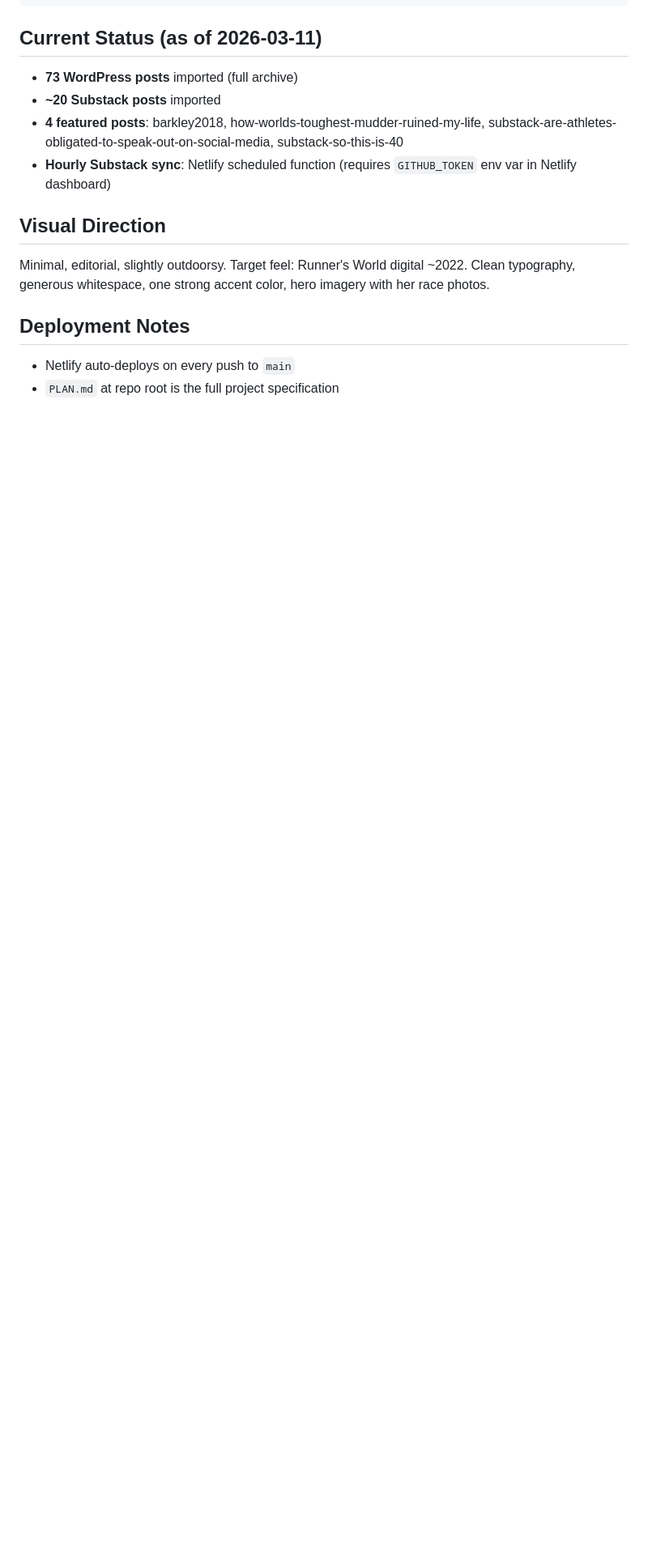
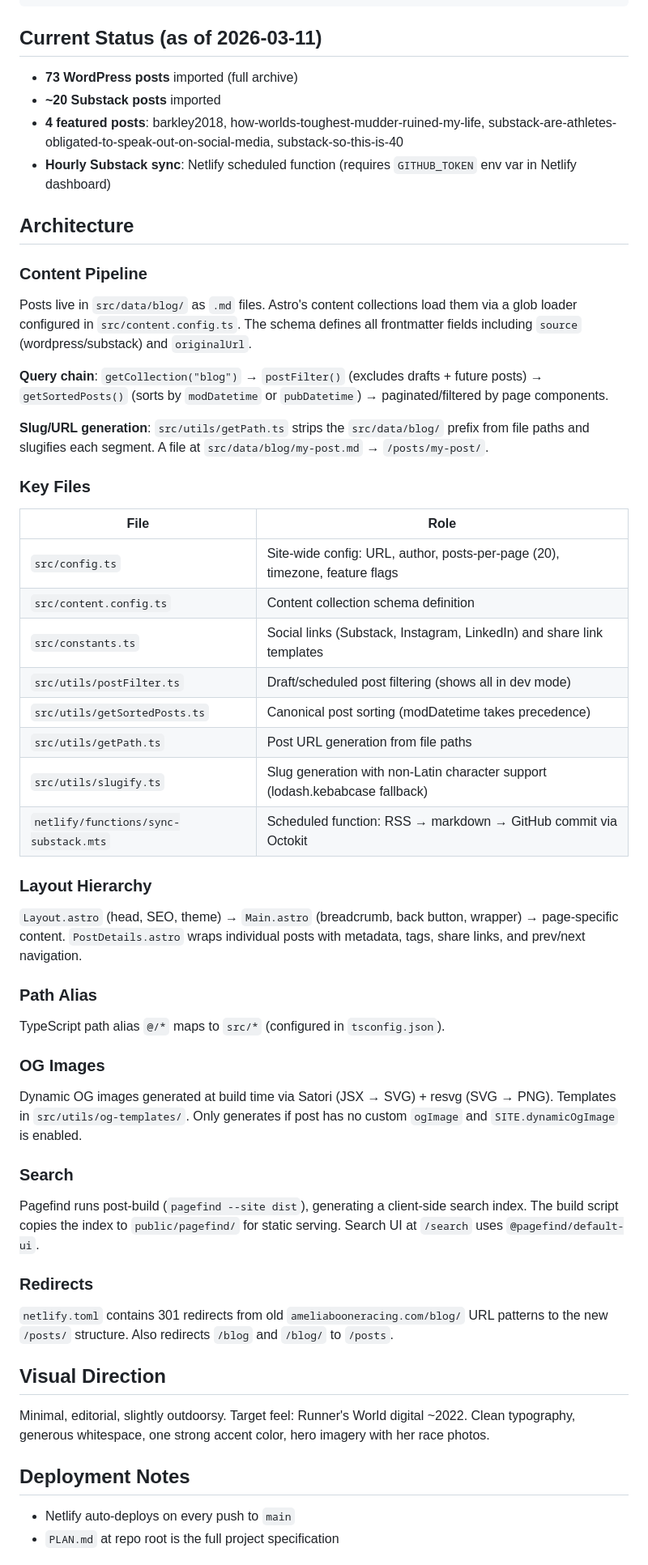
Before and after one commit to nightowlstudiollc/amelia-boone, a Markdown page: CLAUDE.md, the part around one of its changes. Shown at 81% size. GitHub-like rendering; blank space fills up the shorter version.

```diff
--- a/CLAUDE.md
+++ b/CLAUDE.md
@@ -80,6 +85,49 @@ featured: false                      # only true for ~4-5 top posts total
 - **4 featured posts**: barkley2018, how-worlds-toughest-mudder-ruined-my-life, substack-are-athletes-obligated-to-speak-out-on-social-media, substack-so-this-is-40
 - **Hourly Substack sync**: Netlify scheduled function (requires `GITHUB_TOKEN` env var in Netlify dashboard)
 
+## Architecture
+
+### Content Pipeline
+
+Posts live in `src/data/blog/` as `.md` files. Astro's content collections load them via a glob loader configured in `src/content.config.ts`. The schema defines all frontmatter fields including `source` (wordpress/substack) and `originalUrl`.
+
+**Query chain**: `getCollection("blog")` → `postFilter()` (excludes drafts + future posts) → `getSortedPosts()` (sorts by `modDatetime` or `pubDatetime`) → paginated/filtered by page components.
+
+**Slug/URL generation**: `src/utils/getPath.ts` strips the `src/data/blog/` prefix from file paths and slugifies each segment. A file at `src/data/blog/my-post.md` → `/posts/my-post/`.
+
+### Key Files
+
+| File | Role |
+|------|------|
+| `src/config.ts` | Site-wide config: URL, author, posts-per-page (20), timezone, feature flags |
+| `src/content.config.ts` | Content collection schema definition |
+| `src/constants.ts` | Social links (Substack, Instagram, LinkedIn) and share link templates |
+| `src/utils/postFilter.ts` | Draft/scheduled post filtering (shows all in dev mode) |
+| `src/utils/getSortedPosts.ts` | Canonical post sorting (modDatetime takes precedence) |
+| `src/utils/getPath.ts` | Post URL generation from file paths |
+| `src/utils/slugify.ts` | Slug generation with non-Latin character support (lodash.kebabcase fallback) |
+| `netlify/functions/sync-substack.mts` | Scheduled function: RSS → markdown → GitHub commit via Octokit |
+
+### Layout Hierarchy
+
+`Layout.astro` (head, SEO, theme) → `Main.astro` (breadcrumb, back button, wrapper) → page-specific content. `PostDetails.astro` wraps individual posts with metadata, tags, share links, and prev/next navigation.
+
+### Path Alias
+
+TypeScript path alias `@/*` maps to `src/*` (configured in `tsconfig.json`).
+
+### OG Images
+
+Dynamic OG images generated at build time via Satori (JSX → SVG) + resvg (SVG → PNG). Templates in `src/utils/og-templates/`. Only generates if post has no custom `ogImage` and `SITE.dynamicOgImage` is enabled.
+
+### Search
+
+Pagefind runs post-build (`pagefind --site dist`), generating a client-side search index. The build script copies the index to `public/pagefind/` for static serving. Search UI at `/search` uses `@pagefind/default-ui`.
+
+### Redirects
+
+`netlify.toml` contains 301 redirects from old `ameliabooneracing.com/blog/` URL patterns to the new `/posts/` structure. Also redirects `/blog` and `/blog/` to `/posts`.
+
 ## Visual Direction
 
 Minimal, editorial, slightly outdoorsy. Target feel: Runner's World digital ~2022. Clean typography, generous whitespace, one strong accent color, hero imagery with her race photos.
```
Also changed, not shown: other parts of CLAUDE.md (+45 -4 lines).
